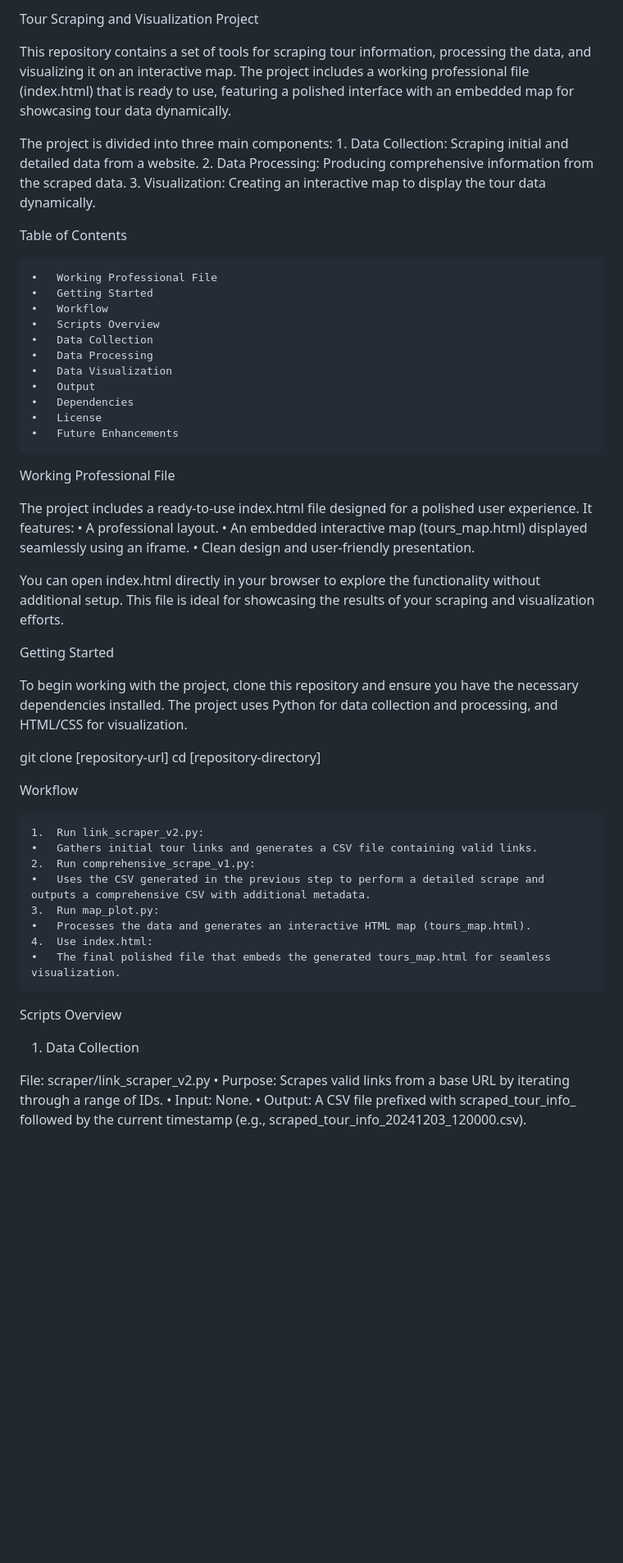
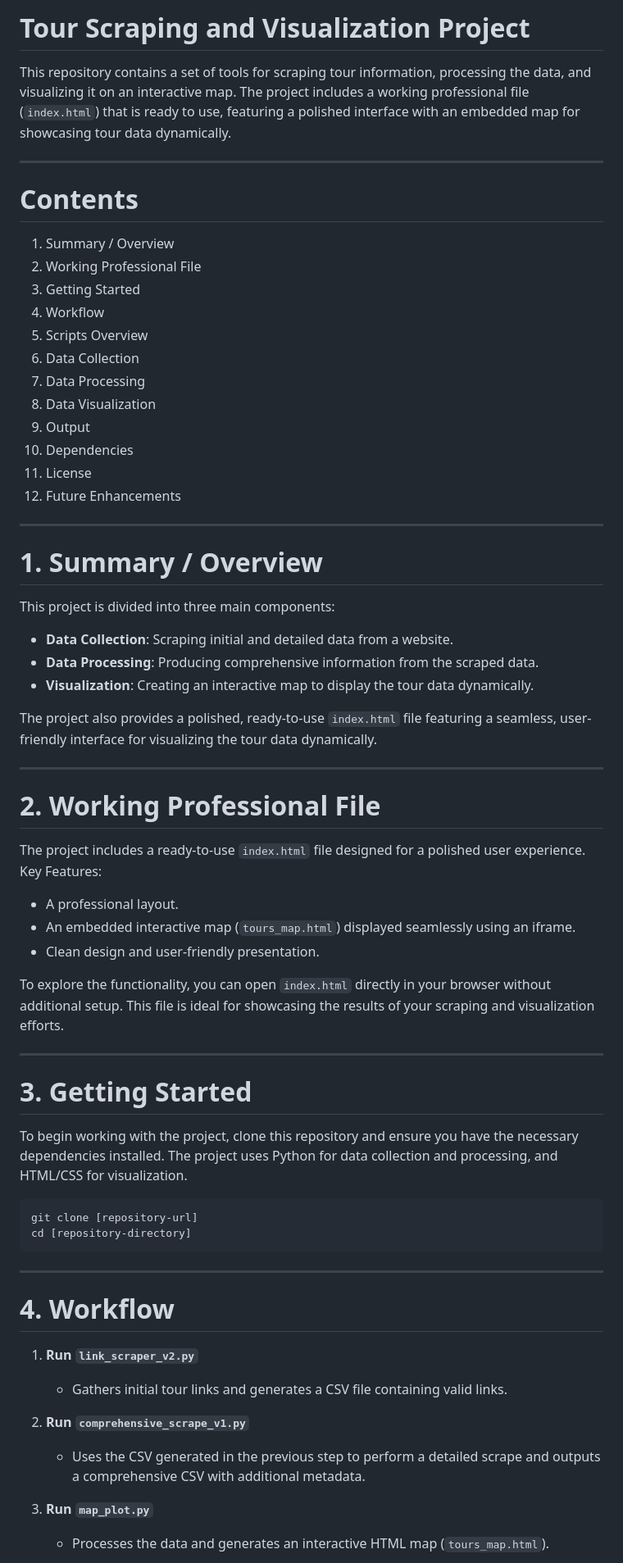
Before and after one commit to williammunnich/Segway-Business-Plotting, a Markdown page: README.md, the part around one of its changes. Shown at 82% size. Rendered like a GitHub page; blank space fills up the shorter version.

````diff
--- a/README.md
+++ b/README.md
@@ -1,59 +1,68 @@
-Tour Scraping and Visualization Project
+# **Tour Scraping and Visualization Project**
 
-This repository contains a set of tools for scraping tour information, processing the data, and visualizing it on an interactive map. The project includes a working professional file (index.html) that is ready to use, featuring a polished interface with an embedded map for showcasing tour data dynamically.
+This repository contains a set of tools for scraping tour information, processing the data, and visualizing it on an interactive map. The project includes a working professional file (`index.html`) that is ready to use, featuring a polished interface with an embedded map for showcasing tour data dynamically.
 
-The project is divided into three main components:
-	1.	Data Collection: Scraping initial and detailed data from a website.
-	2.	Data Processing: Producing comprehensive information from the scraped data.
-	3.	Visualization: Creating an interactive map to display the tour data dynamically.
+---
 
-Table of Contents
+# **Contents**
 
-	•	Working Professional File
-	•	Getting Started
-	•	Workflow
-	•	Scripts Overview
-	•	Data Collection
-	•	Data Processing
-	•	Data Visualization
-	•	Output
-	•	Dependencies
-	•	License
-	•	Future Enhancements
+1. Summary / Overview
+2. Working Professional File
+3. Getting Started
+4. Workflow
+5. Scripts Overview
+6. Data Collection
+7. Data Processing
+8. Data Visualization
+9. Output
+10. Dependencies
+11. License
+12. Future Enhancements
 
-Working Professional File
+---
 
-The project includes a ready-to-use index.html file designed for a polished user experience. It features:
-	•	A professional layout.
-	•	An embedded interactive map (tours_map.html) displayed seamlessly using an iframe.
-	•	Clean design and user-friendly presentation.
+# 1. **Summary / Overview**
 
-You can open index.html directly in your browser to explore the functionality without additional setup. This file is ideal for showcasing the results of your scraping and visualization efforts.
+This project is divided into three main components:
+- **Data Collection**: Scraping initial and detailed data from a website.
+- **Data Processing**: Producing comprehensive information from the scraped data.
+- **Visualization**: Creating an interactive map to display the tour data dynamically.
 
-Getting Started
+The project also provides a polished, ready-to-use `index.html` file featuring a seamless, user-friendly interface for visualizing the tour data dynamically.
+
+---
+
+# 2. **Working Professional File**
+
+The project includes a ready-to-use `index.html` file designed for a polished user experience.
+Key Features:
+- A professional layout.
+- An embedded interactive map (`tours_map.html`) displayed seamlessly using an iframe.
+- Clean design and user-friendly presentation.
+
+To explore the functionality, you can open `index.html` directly in your browser without additional setup. This file is ideal for showcasing the results of your scraping and visualization efforts.
+
+---
+
+# 3. **Getting Started**
 
 To begin working with the project, clone this repository and ensure you have the necessary dependencies installed. The project uses Python for data collection and processing, and HTML/CSS for visualization.
 
+```bash
 git clone [repository-url]
 cd [repository-directory]
+```
 
-Workflow
+---
 
-	1.	Run link_scraper_v2.py:
-	•	Gathers initial tour links and generates a CSV file containing valid links.
-	2.	Run comprehensive_scrape_v1.py:
-	•	Uses the CSV generated in the previous step to perform a detailed scrape and outputs a comprehensive CSV with additional metadata.
-	3.	Run map_plot.py:
-	•	Processes the data and generates an interactive HTML map (tours_map.html).
-	4.	Use index.html:
-	•	The final polished file that embeds the generated tours_map.html for seamless visualization.
+# 4. **Workflow**
 
-Scripts Overview
+1. **Run `link_scraper_v2.py`**
+   - Gathers initial tour links and generates a CSV file containing valid links.
 
-1. Data Collection
+2. **Run `comprehensive_scrape_v1.py`**
+   - Uses the CSV generated in the previous step to perform a detailed scrape and outputs a comprehensive CSV with additional metadata.
 
-File: scraper/link_scraper_v2.py
-	•	Purpose: Scrapes valid links from a base URL by iterating through a range of IDs.
-	•	Input: None.
-	•	Output: A CSV file prefixed with scraped_tour_info_ followed by the current timestamp (e.g., scraped_tour_info_20241203_120000.csv).
+3. **Run `map_plot.py`**
+   - Processes the data and generates an interactive HTML map (`tours_map.html`).
 
````
Also changed, not shown: other parts of README.md (+63 -34 lines).
